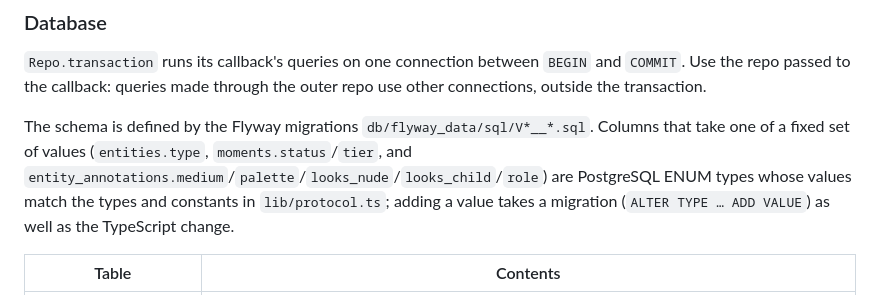
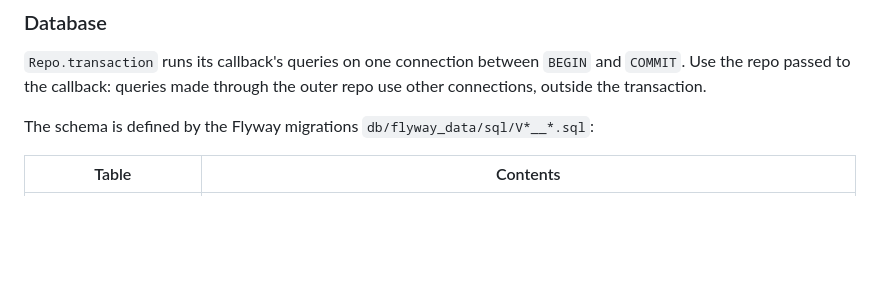
Before and after one commit to fairy-rockets/the-gear-of-seasons, a Markdown page: CLAUDE.md, the part around the change. Rendered like a GitHub page; blank space fills up the shorter version.

Commit message:
CLAUDE.md から、ENUM の列の説明を外す
CHECK 制約のときも、決まった値しか入らないことと、値を足すのにマイグレーションが
要ることは同じだった。ENUM であることはスキーマを見れば分かるので、書き足す情報が無い。

Co-Authored-By: Claude Opus 5.5 <noreply@anthropic.com>
Claude-Session: https://claude.ai/code/session_0189EiK8WtfMGrsyAHVvPAfQ

```diff
--- a/CLAUDE.md
+++ b/CLAUDE.md
@@ -82,7 +82,7 @@ Server layering (entry: `server/src/cmd/main.ts`, listens on port 3000):
 
 `Repo.transaction` runs its callback's queries on one connection between `BEGIN` and `COMMIT`. Use the repo passed to the callback: queries made through the outer repo use other connections, outside the transaction.
 
-The schema is defined by the Flyway migrations `db/flyway_data/sql/V*__*.sql`. Columns that take one of a fixed set of values (`entities.type`, `moments.status`/`tier`, and `entity_annotations.medium`/`palette`/`looks_nude`/`looks_child`/`role`) are PostgreSQL ENUM types whose values match the types and constants in `lib/protocol.ts`; adding a value takes a migration (`ALTER TYPE … ADD VALUE`) as well as the TypeScript change.
+The schema is defined by the Flyway migrations `db/flyway_data/sql/V*__*.sql`:
 
 | Table | Contents |
 | --- | --- |
```
